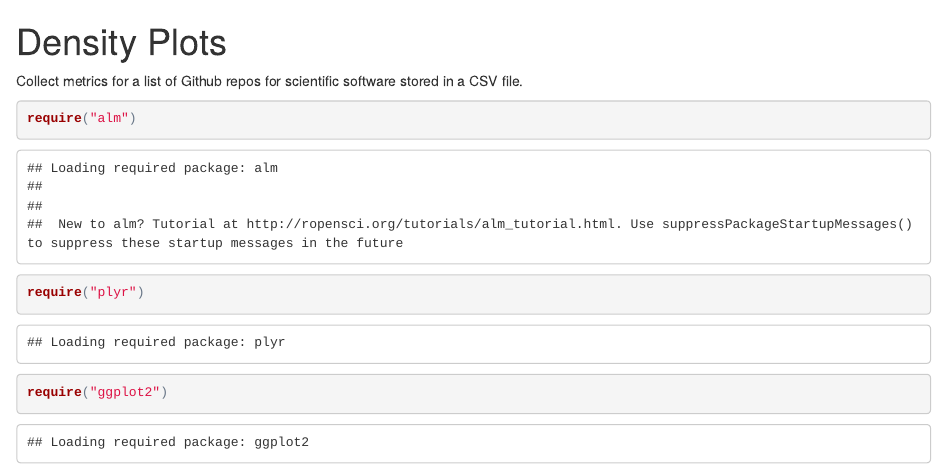
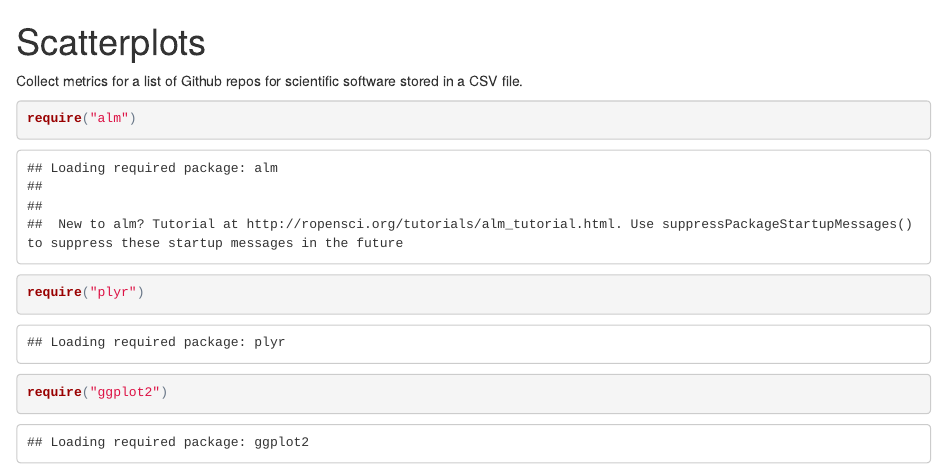
Before and after one commit to mfenner/software-analysis, an R Markdown document (scatterplot.Rmd): the page in a window 1100 px wide, from its top. The pictures show the output file scatterplot.html that the author committed with the source, opened offline.

Commit message:
fixed title

```diff
--- a/scatterplot.Rmd
+++ b/scatterplot.Rmd
@@ -1,5 +1,5 @@
 ---
-title: "Density Plots"
+title: "Scatterplots"
 output:
   html_document:
     keep_md: true
```
Also changed, not shown: scatterplot.html, scatterplot.md.
